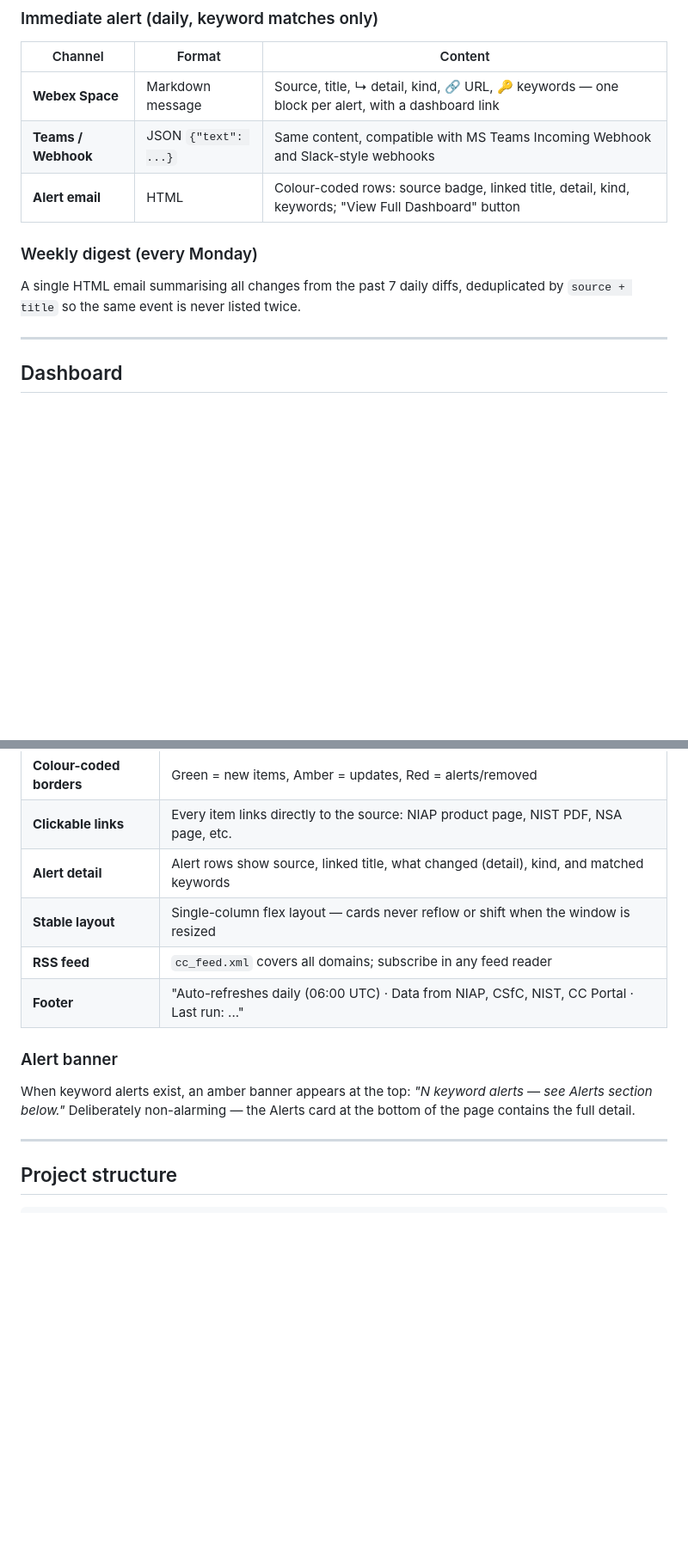
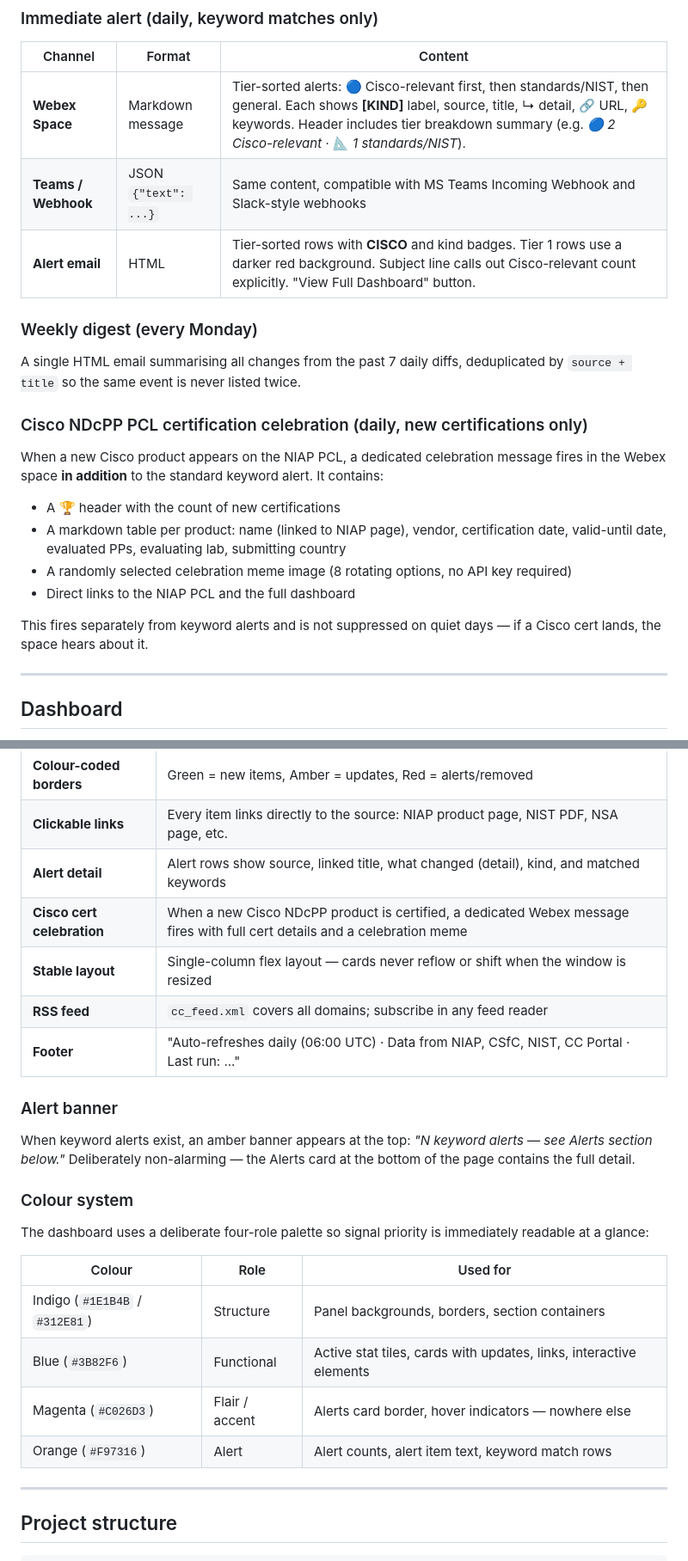
Before and after one commit to kr15tyk/CC-pulse, a Markdown page: README.md, 2 parts joined by grey strips. Shown at 86% size. Drawn GitHub-style; blank space fills up the shorter version.

Commit message:
docs: update README for Cisco-aware alerts and cert celebration feature
- Update Webex Space row to describe tier-sorted output and breakdown summary
- Update Alert email row to reflect CISCO/kind badges and tier-sorted subject
- Add "Cisco NDcPP PCL certification celebration" subsection under Notification channels
- Add "Cisco cert celebration" row to Dashboard features table
- Add Colour system table (Indigo/Blue/Magenta/Orange) under Dashboard section
- Fix RSS feed filename cc_pulse.rss → cc_feed.xml (already committed separately)

```diff
--- a/README.md
+++ b/README.md
@@ -45,13 +45,24 @@ collect → diff → dashboard → commit → alert
 
 | Channel | Format | Content |
 |---------|--------|---------|
-| **Webex Space** | Markdown message | Source, title, ↳ detail, kind, 🔗 URL, 🔑 keywords — one block per alert, with a dashboard link |
+| **Webex Space** | Markdown message | Tier-sorted alerts: 🔵 Cisco-relevant first, then standards/NIST, then general. Each shows **[KIND]** label, source, title, ↳ detail, 🔗 URL, 🔑 keywords. Header includes tier breakdown summary (e.g. _🔵 2 Cisco-relevant · 📐 1 standards/NIST_). |
 | **Teams / Webhook** | JSON `{"text": ...}` | Same content, compatible with MS Teams Incoming Webhook and Slack-style webhooks |
-| **Alert email** | HTML | Colour-coded rows: source badge, linked title, detail, kind, keywords; "View Full Dashboard" button |
+| **Alert email** | HTML | Tier-sorted rows with **CISCO** and kind badges. Tier 1 rows use a darker red background. Subject line calls out Cisco-relevant count explicitly. "View Full Dashboard" button. |
 
 ### Weekly digest (every Monday)
 
 A single HTML email summarising all changes from the past 7 daily diffs, deduplicated by `source + title` so the same event is never listed twice.
+
+### Cisco NDcPP PCL certification celebration (daily, new certifications only)
+
+When a new Cisco product appears on the NIAP PCL, a dedicated celebration message fires in the Webex space **in addition** to the standard keyword alert. It contains:
+
+- A 🏆 header with the count of new certifications
+- A markdown table per product: name (linked to NIAP page), vendor, certification date, valid-until date, evaluated PPs, evaluating lab, submitting country
+- A randomly selected celebration meme image (8 rotating options, no API key required)
+- Direct links to the NIAP PCL and the full dashboard
+
+This fires separately from keyword alerts and is not suppressed on quiet days — if a Cisco cert lands, the space hears about it.
 
 ---
 
@@ -83,6 +94,7 @@ Cards are organised into labelled sections matching the stat bar at the top:
 | **Colour-coded borders** | Green = new items, Amber = updates, Red = alerts/removed |
 | **Clickable links** | Every item links directly to the source: NIAP product page, NIST PDF, NSA page, etc. |
 | **Alert detail** | Alert rows show source, linked title, what changed (detail), kind, and matched keywords |
+| **Cisco cert celebration** | When a new Cisco NDcPP product is certified, a dedicated Webex message fires with full cert details and a celebration meme |
 | **Stable layout** | Single-column flex layout — cards never reflow or shift when the window is resized |
 | **RSS feed** | `cc_feed.xml` covers all domains; subscribe in any feed reader |
 | **Footer** | "Auto-refreshes daily (06:00 UTC) · Data from NIAP, CSfC, NIST, CC Portal · Last run: ..." |
@@ -90,6 +102,17 @@ Cards are organised into labelled sections matching the stat bar at the top:
 ### Alert banner
 
 When keyword alerts exist, an amber banner appears at the top: *"N keyword alerts — see Alerts section below."* Deliberately non-alarming — the Alerts card at the bottom of the page contains the full detail.
+
+### Colour system
+
+The dashboard uses a deliberate four-role palette so signal priority is immediately readable at a glance:
+
+| Colour | Role | Used for |
+|--------|------|----------|
+| Indigo (`#1E1B4B` / `#312E81`) | Structure | Panel backgrounds, borders, section containers |
+| Blue (`#3B82F6`) | Functional | Active stat tiles, cards with updates, links, interactive elements |
+| Magenta (`#C026D3`) | Flair / accent | Alerts card border, hover indicators — nowhere else |
+| Orange (`#F97316`) | Alert | Alert counts, alert item text, keyword match rows |
 
 ---
 
```
